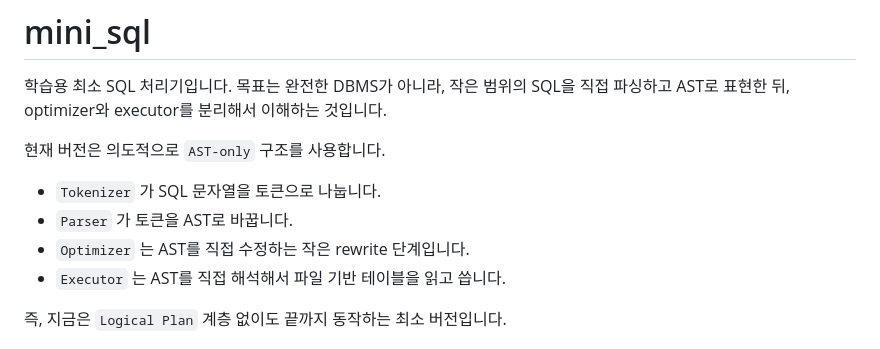
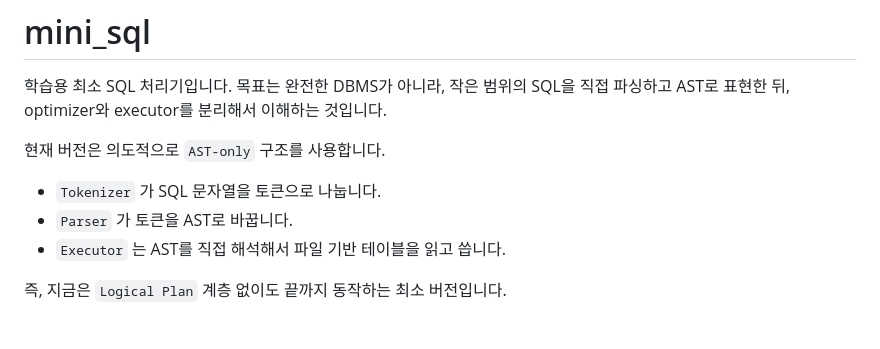
Before and after one commit to KRAFTON-Jungle-Week6/Mini-SQL, a Markdown page: README.md, the part around the change. GitHub-like rendering.

Commit message:
Update README to remove Optimizer description
Remove reference to the Optimizer in the README.

```diff
--- a/README.md
+++ b/README.md
@@ -6,7 +6,6 @@
 
 - `Tokenizer` 가 SQL 문자열을 토큰으로 나눕니다.
 - `Parser` 가 토큰을 AST로 바꿉니다.
-- `Optimizer` 는 AST를 직접 수정하는 작은 rewrite 단계입니다.
 - `Executor` 는 AST를 직접 해석해서 파일 기반 테이블을 읽고 씁니다.
 
 즉, 지금은 `Logical Plan` 계층 없이도 끝까지 동작하는 최소 버전입니다.
```
